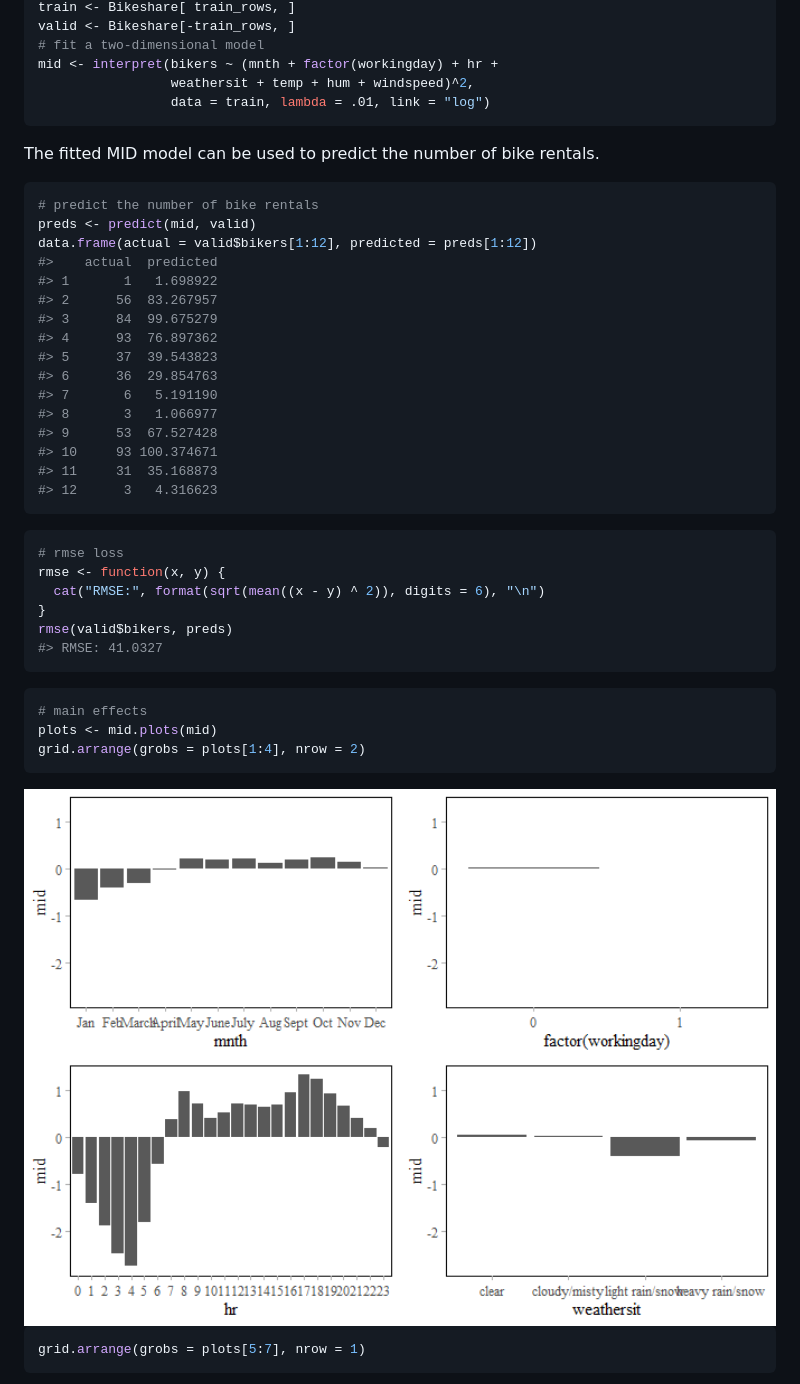
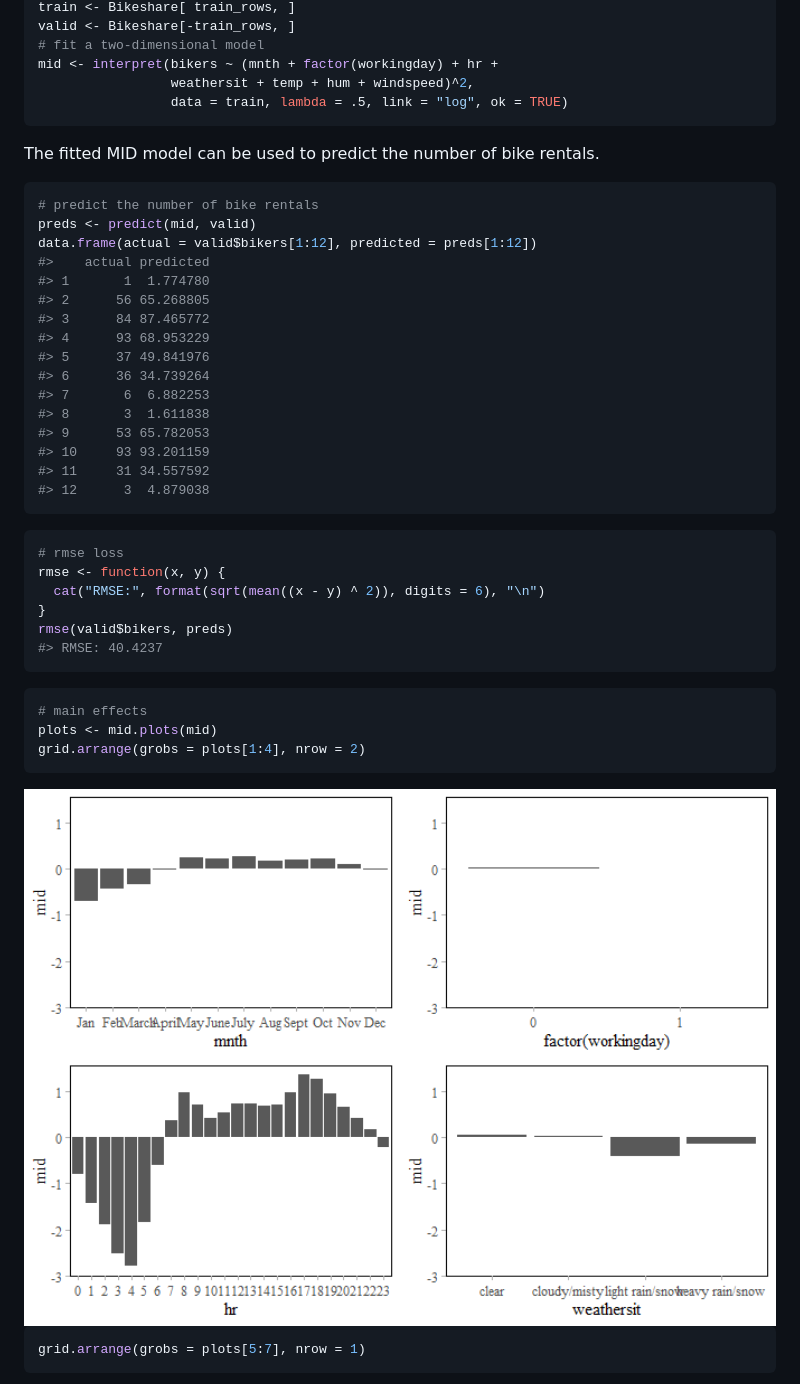
Before and after one commit to ryo-asashi/midr, a Markdown page: README.md, the part around the change. Drawn GitHub-style; pictures changed too: man/figures/README-bikeshare_main_effects-1.png.

Commit message:
version 0.3.0 - change the penalization method - update readme - add terms.mid.importance

````diff
--- a/README.md
+++ b/README.md
@@ -96,7 +96,7 @@ valid <- Bikeshare[-train_rows, ]
 # fit a two-dimensional model
 mid <- interpret(bikers ~ (mnth + factor(workingday) + hr +
                  weathersit + temp + hum + windspeed)^2,
-                 data = train, lambda = .01, link = "log")
+                 data = train, lambda = .5, link = "log", ok = TRUE)
 ```
 
 The fitted MID model can be used to predict the number of bike rentals.
@@ -105,19 +105,19 @@ The fitted MID model can be used to predict the number of bike rentals.
 # predict the number of bike rentals
 preds <- predict(mid, valid)
 data.frame(actual = valid$bikers[1:12], predicted = preds[1:12])
-#>    actual  predicted
-#> 1       1   1.698922
-#> 2      56  83.267957
-#> 3      84  99.675279
-#> 4      93  76.897362
-#> 5      37  39.543823
-#> 6      36  29.854763
-#> 7       6   5.191190
-#> 8       3   1.066977
-#> 9      53  67.527428
-#> 10     93 100.374671
-#> 11     31  35.168873
-#> 12      3   4.316623
+#>    actual predicted
+#> 1       1  1.774780
+#> 2      56 65.268805
+#> 3      84 87.465772
+#> 4      93 68.953229
+#> 5      37 49.841976
+#> 6      36 34.739264
+#> 7       6  6.882253
+#> 8       3  1.611838
+#> 9      53 65.782053
+#> 10     93 93.201159
+#> 11     31 34.557592
+#> 12      3  4.879038
 ```
 
 ``` r
@@ -126,7 +126,7 @@ rmse <- function(x, y) {
   cat("RMSE:", format(sqrt(mean((x - y) ^ 2)), digits = 6), "\n")
 }
 rmse(valid$bikers, preds)
-#> RMSE: 41.0327
+#> RMSE: 40.4237
 ```
 
 ``` r
````
Also changed, not shown: man/figures/README-bikeshare_conditional-1.png, man/figures/README-bikeshare_importance-1.png, man/figures/README-bikeshare_interaction-1.png, man/figures/README-bikeshare_main_effects-2.png, 8 other files.
